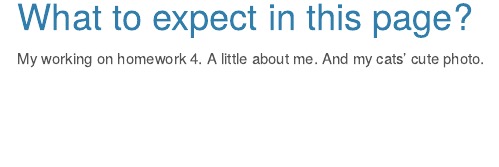
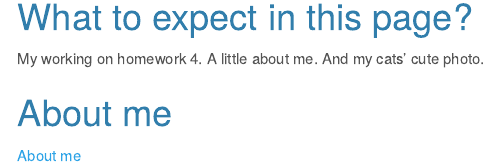
Before and after one commit to Shane-1996/Shane-1996.github.io, an R Markdown document (index.Rmd): the page in a window 1100 px wide, from 90 px down. The pictures show the output file index.html that the author committed with the source, opened offline; menus at the side of the page are left out.

Commit message:
link index page to about_me page

```diff
--- a/index.Rmd
+++ b/index.Rmd
@@ -10,3 +10,8 @@ output:
 # What to expect in this page?
 
 My working on homework 4. A little about me. And my cats' cute photo.
+
+
+# About me
+
+[About me](about_me.html)
```
Also changed, not shown: index.html.
